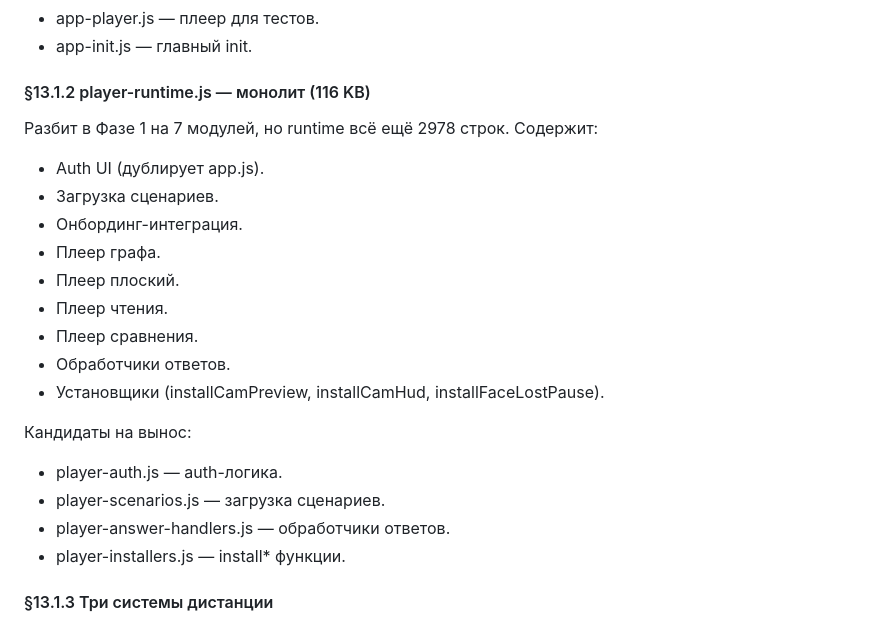
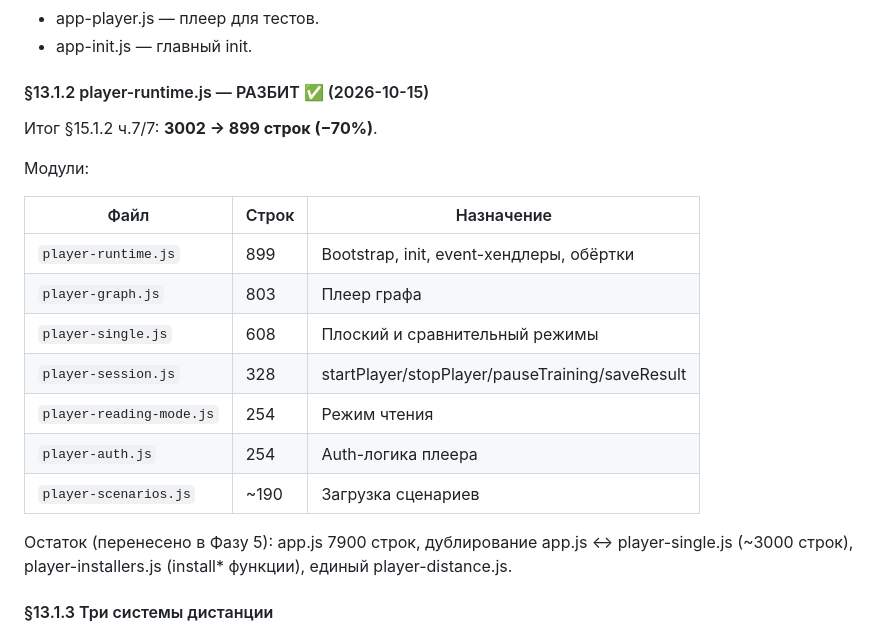
Before and after one commit to DUMAND-Vissort/vissort, a Markdown page: docs/PROJECT-MAP.md, the part around the change. Drawn GitHub-style.

Commit message:
docs: §15.1.2 ч.7/7 — обновлены HOW-TO и PROJECT-MAP

```diff
--- a/docs/PROJECT-MAP.md
+++ b/docs/PROJECT-MAP.md
@@ -1293,26 +1293,23 @@ app.js содержит:
 - app-player.js — плеер для тестов.
 - app-init.js — главный init.
 
-#### §13.1.2 player-runtime.js — монолит (116 KB)
-
-Разбит в Фазе 1 на 7 модулей, но runtime всё ещё 2978 строк. Содержит:
-
-- Auth UI (дублирует app.js).
-- Загрузка сценариев.
-- Онбординг-интеграция.
-- Плеер графа.
-- Плеер плоский.
-- Плеер чтения.
-- Плеер сравнения.
-- Обработчики ответов.
-- Установщики (installCamPreview, installCamHud, installFaceLostPause).
-
-Кандидаты на вынос:
-
-- player-auth.js — auth-логика.
-- player-scenarios.js — загрузка сценариев.
-- player-answer-handlers.js — обработчики ответов.
-- player-installers.js — install* функции.
+#### §13.1.2 player-runtime.js — РАЗБИТ ✅ (2026-10-15)
+
+Итог §15.1.2 ч.7/7: **3002 → 899 строк (−70%)**.
+
+Модули:
+
+| Файл | Строк | Назначение |
+|---|---|---|
+| `player-runtime.js` | 899 | Bootstrap, init, event-хендлеры, обёртки |
+| `player-graph.js` | 803 | Плеер графа |
+| `player-single.js` | 608 | Плоский и сравнительный режимы |
+| `player-session.js` | 328 | startPlayer/stopPlayer/pauseTraining/saveResult |
+| `player-reading-mode.js` | 254 | Режим чтения |
+| `player-auth.js` | 254 | Auth-логика плеера |
+| `player-scenarios.js` | ~190 | Загрузка сценариев |
+
+Остаток (перенесено в Фазу 5): app.js 7900 строк, дублирование app.js ↔ player-single.js (~3000 строк), player-installers.js (install* функции), единый player-distance.js.
 
 #### §13.1.3 Три системы дистанции
 
```
Also changed, not shown: docs/HOW-TO-NEW-CHAT.md (+17 -11 lines).
